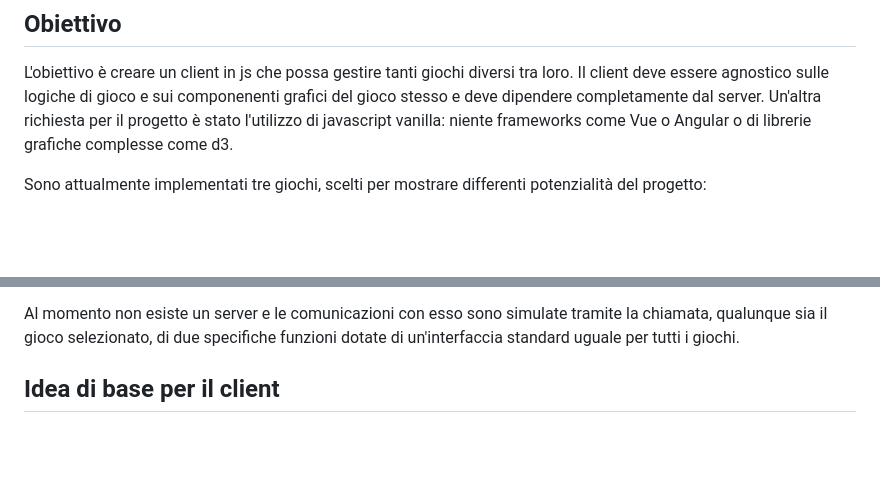
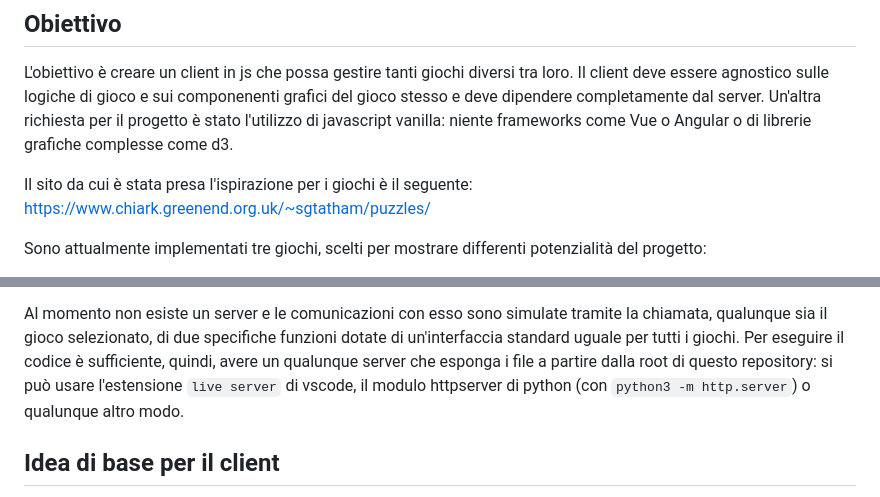
Before and after one commit to vncnz/algorithms-and-complexity-client, a Markdown page: README.md, 2 parts joined by grey strips. Rendered like a GitHub page; blank space fills up the shorter version.

```diff
--- a/README.md
+++ b/README.md
@@ -5,6 +5,9 @@ Matricola VR457811 - Progetto d'esame AA 2022/2023
 
 ## Obiettivo
 L'obiettivo è creare un client in js che possa gestire tanti giochi diversi tra loro. Il client deve essere agnostico sulle logiche di gioco e sui componenenti grafici del gioco stesso e deve dipendere completamente dal server. Un'altra richiesta per il progetto è stato l'utilizzo di javascript vanilla: niente frameworks come Vue o Angular o di librerie grafiche complesse come d3.
+
+Il sito da cui è stata presa l'ispirazione per i giochi è il seguente:
+https://www.chiark.greenend.org.uk/~sgtatham/puzzles/
 
 Sono attualmente implementati tre giochi, scelti per mostrare differenti potenzialità del progetto:
 - Flip: un gioco semplice per un'implementazione semplificata
@@ -17,6 +20,7 @@ Da un punto di vista più algoritmico, le parti interessanti sono:
 - Map contiene una tassellatura di Voronoi, creata tramite il Fortune's algorithm. Maggiori dettagli si possono trovare più avanti in questa relazione. Siccome il Fortune's algorithm fornisce non i poligoni ma una lista dei confini tra essi, è poi stato completato con un algoritmo che a partire dai lati individua e costruisce i poligoni
 
 Al momento non esiste un server e le comunicazioni con esso sono simulate tramite la chiamata, qualunque sia il gioco selezionato, di due specifiche funzioni dotate di un'interfaccia standard uguale per tutti i giochi.
+Per eseguire il codice è sufficiente, quindi, avere un qualunque server che esponga i file a partire dalla root di questo repository: si può usare l'estensione `live server` di vscode, il modulo httpserver di python (con `python3 -m http.server`) o qualunque altro modo.
 
 ## Idea di base per il client
 L'idea di base per l'implementazione è di gestire il rendering lato client principalmente tramite un elemento che consenta di visualizzare tutti gli oggetti legati al gioco ed i relativi eventi, inizialmente di tipo canvas ma poi sostituito con uno di tipo svg (vedi paragrafo dedicato). Questo svg viene aggiornato dopo aver ricevuto dal server un nuovo stato della partita in corso. Lo stato di una partita comprende concettualmente tre componenti:
```
